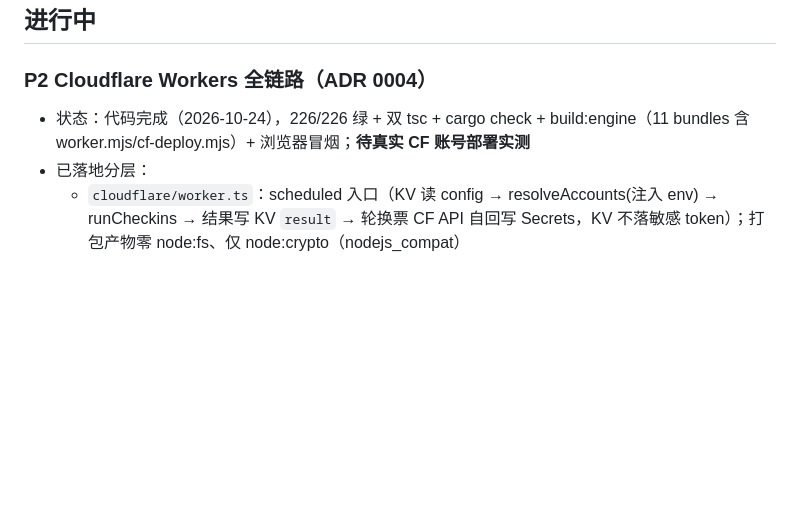
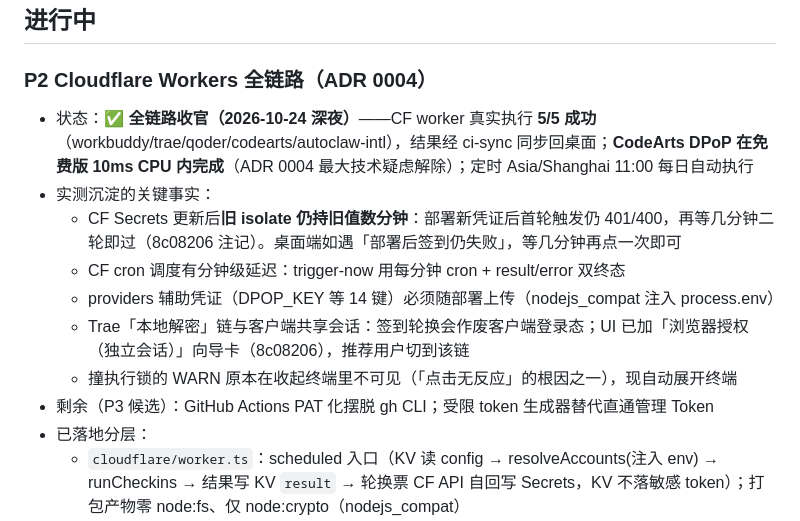
Before and after one commit to clzwqoii/aipunch, a Markdown page: agent-context/handoff.md, the part around the change. Drawn GitHub-style; blank space fills up the shorter version.

Commit message:
docs: handoff 记录 P2 收官（CF 5/5 全绿）

```diff
--- a/agent-context/handoff.md
+++ b/agent-context/handoff.md
@@ -9,7 +9,14 @@
 ## 进行中
 
 ### P2 Cloudflare Workers 全链路（ADR 0004）
-- 状态：代码完成（2026-10-24），226/226 绿 + 双 tsc + cargo check + build:engine（11 bundles 含 worker.mjs/cf-deploy.mjs）+ 浏览器冒烟；**待真实 CF 账号部署实测**
+- 状态：✅ **全链路收官（2026-10-24 深夜）**——CF worker 真实执行 **5/5 成功**（workbuddy/trae/qoder/codearts/autoclaw-intl），结果经 ci-sync 同步回桌面；**CodeArts DPoP 在免费版 10ms CPU 内完成**（ADR 0004 最大技术疑虑解除）；定时 Asia/Shanghai 11:00 每日自动执行
+- 实测沉淀的关键事实：
+  - CF Secrets 更新后**旧 isolate 仍持旧值数分钟**：部署新凭证后首轮触发仍 401/400，再等几分钟二轮即过（8c08206 注记）。桌面端如遇「部署后签到仍失败」，等几分钟再点一次即可
+  - CF cron 调度有分钟级延迟：trigger-now 用每分钟 cron + result/error 双终态
+  - providers 辅助凭证（DPOP_KEY 等 14 键）必须随部署上传（nodejs_compat 注入 process.env）
+  - Trae「本地解密」链与客户端共享会话：签到轮换会作废客户端登录态；UI 已加「浏览器授权（独立会话）」向导卡（8c08206），推荐用户切到该链
+  - 撞执行锁的 WARN 原本在收起终端里不可见（「点击无反应」的根因之一），现自动展开终端
+- 剩余（P3 候选）：GitHub Actions PAT 化摆脱 gh CLI；受限 token 生成器替代直通管理 Token
 - 已落地分层：
   - `cloudflare/worker.ts`：scheduled 入口（KV 读 config → resolveAccounts(注入 env) → runCheckins → 结果写 KV `result` → 轮换票 CF API 自回写 Secrets，KV 不落敏感 token）；打包产物零 node:fs、仅 node:crypto（nodejs_compat）
   - `cloudflare/cf-api.ts`：REST 封装（cronHourFor 换算在 ci-checkin）——ensureKvNamespace 幂等、deployWorkerRequest multipart（KV 绑定+CF_* Secret 占位+cron）、putSecret/putSchedules/putKvValue、readKvValue、runRequest 信封解析
```
